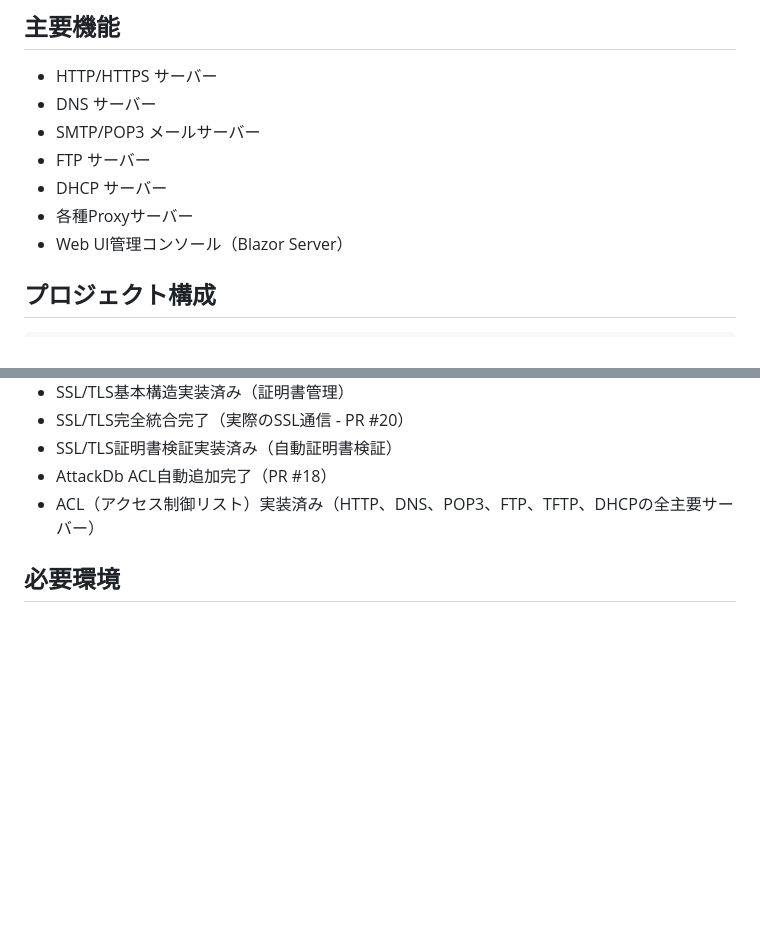
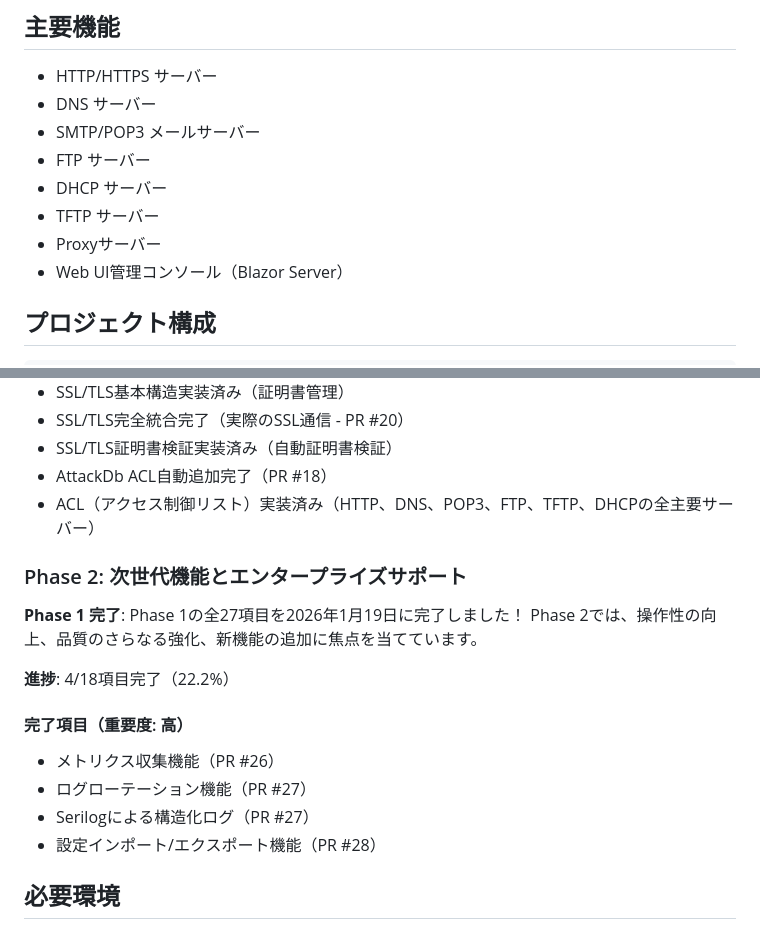
Before and after one commit to furuya02/jumbodogx, a Markdown page: README.ja.md, 2 parts joined by grey strips. Rendered like a GitHub page; blank space fills up the shorter version.

```diff
--- a/README.ja.md
+++ b/README.ja.md
@@ -23,7 +23,8 @@
 - SMTP/POP3 メールサーバー
 - FTP サーバー
 - DHCP サーバー
-- 各種Proxyサーバー
+- TFTP サーバー
+- Proxyサーバー
 - Web UI管理コンソール（Blazor Server）
 
 ## プロジェクト構成
@@ -81,6 +82,19 @@ jdx/
 - SSL/TLS証明書検証実装済み（自動証明書検証）
 - AttackDb ACL自動追加完了（PR #18）
 - ACL（アクセス制御リスト）実装済み（HTTP、DNS、POP3、FTP、TFTP、DHCPの全主要サーバー）
+
+### Phase 2: 次世代機能とエンタープライズサポート
+
+**Phase 1 完了**: Phase 1の全27項目を2026年1月19日に完了しました！
+Phase 2では、操作性の向上、品質のさらなる強化、新機能の追加に焦点を当てています。
+
+**進捗**: 4/18項目完了（22.2%）
+
+#### 完了項目（重要度: 高）
+- メトリクス収集機能（PR #26）
+- ログローテーション機能（PR #27）
+- Serilogによる構造化ログ（PR #27）
+- 設定インポート/エクスポート機能（PR #28）
 
 ## 必要環境
 
```
Also changed, not shown: docs/03_web_ui/01_web_ui_overview.md (+3 -1 lines), docs/03_web_ui/02_components.md (+11 -2 lines).
